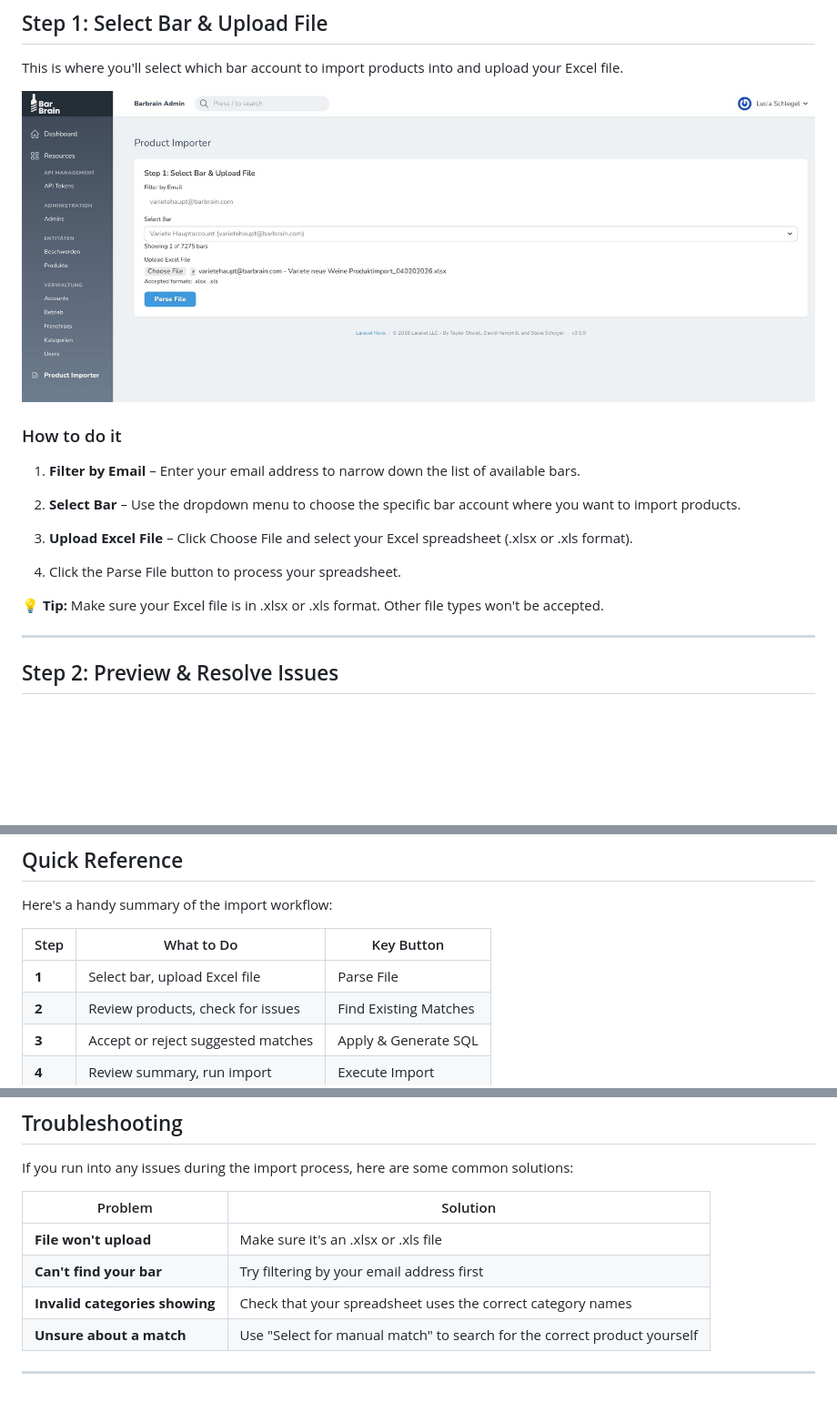
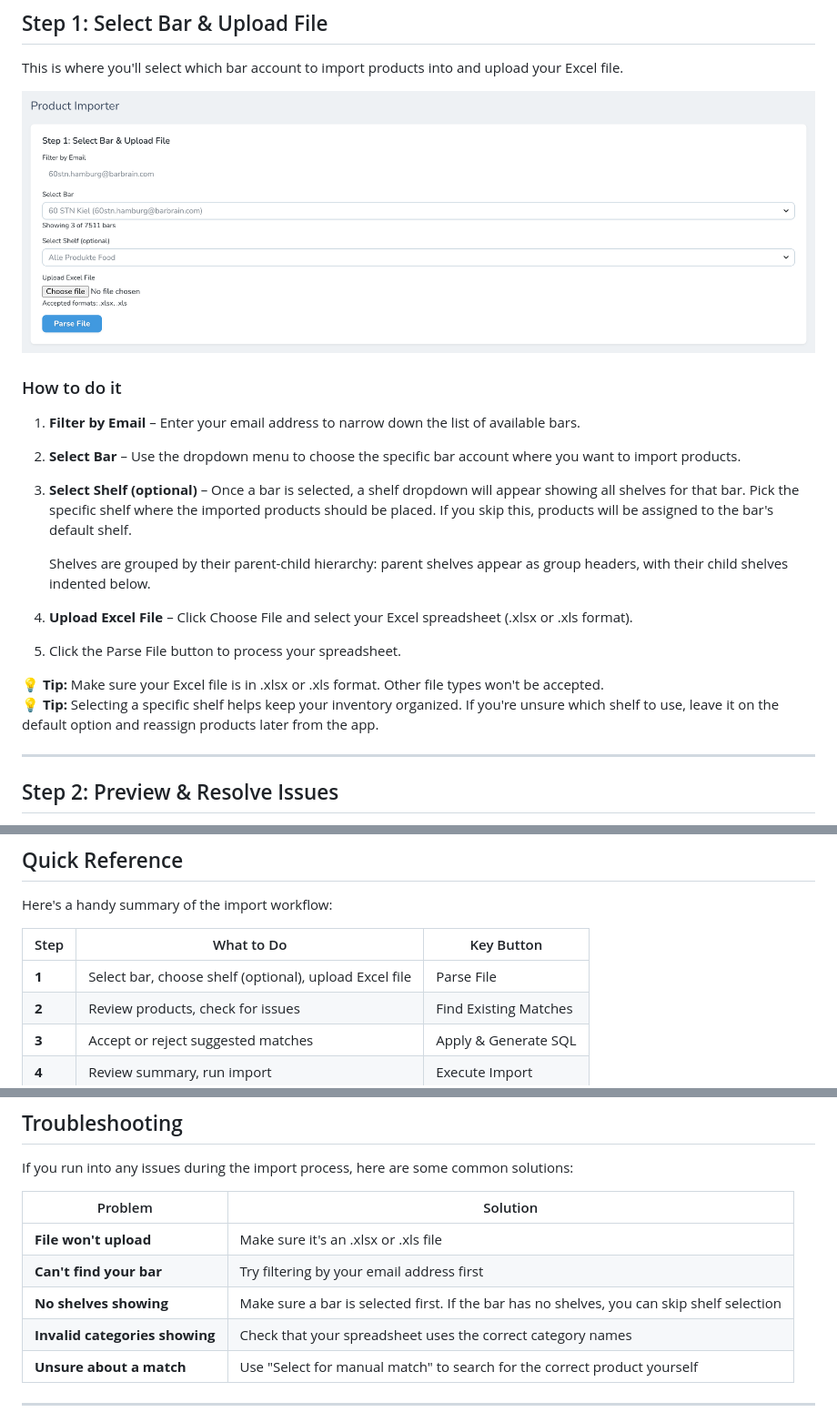
Before and after one commit to lucia-barbrain/bb-importer-docs, a Markdown page: README.md, 3 parts joined by grey strips. Shown: that part at 91% size. Rendered like a GitHub page; pictures changed too: images/step1-upload.png; blank space fills up the shorter version.

```diff
--- a/README.md
+++ b/README.md
@@ -27,12 +27,20 @@ This is where you'll select which bar account to import products into and upload
 
 2. **Select Bar** – Use the dropdown menu to choose the specific bar account where you want to import products.
 
-3. **Upload Excel File** – Click <span class="button-secondary">Choose File</span> and select your Excel spreadsheet (.xlsx or .xls format).
+3. **Select Shelf (optional)** – Once a bar is selected, a shelf dropdown will appear showing all shelves for that bar. Pick the specific shelf where the imported products should be placed. If you skip this, products will be assigned to the bar's default shelf.
 
-4. Click the <span class="button-highlight">Parse File</span> button to process your spreadsheet.
+   Shelves are grouped by their parent-child hierarchy: parent shelves appear as group headers, with their child shelves indented below.
+
+4. **Upload Excel File** – Click <span class="button-secondary">Choose File</span> and select your Excel spreadsheet (.xlsx or .xls format).
+
+5. Click the <span class="button-highlight">Parse File</span> button to process your spreadsheet.
 
 <div class="tip">
 <strong>💡 Tip:</strong> Make sure your Excel file is in .xlsx or .xls format. Other file types won't be accepted.
+</div>
+
+<div class="tip">
+<strong>💡 Tip:</strong> Selecting a specific shelf helps keep your inventory organized. If you're unsure which shelf to use, leave it on the default option and reassign products later from the app.
 </div>
 
 ---
@@ -152,7 +160,7 @@ Here's a handy summary of the import workflow:
 
 | Step | What to Do | Key Button |
 |------|------------|------------|
-| **1** | Select bar, upload Excel file | Parse File |
+| **1** | Select bar, choose shelf (optional), upload Excel file | Parse File |
 | **2** | Review products, check for issues | Find Existing Matches |
 | **3** | Accept or reject suggested matches | Apply & Generate SQL |
 | **4** | Review summary, run import | Execute Import |
@@ -167,6 +175,7 @@ If you run into any issues during the import process, here are some common solut
 |---------|----------|
 | **File won't upload** | Make sure it's an .xlsx or .xls file |
 | **Can't find your bar** | Try filtering by your email address first |
+| **No shelves showing** | Make sure a bar is selected first. If the bar has no shelves, you can skip shelf selection |
 | **Invalid categories showing** | Check that your spreadsheet uses the correct category names |
 | **Unsure about a match** | Use "Select for manual match" to search for the correct product yourself |
 
```
Also changed, not shown: 1 other file.
